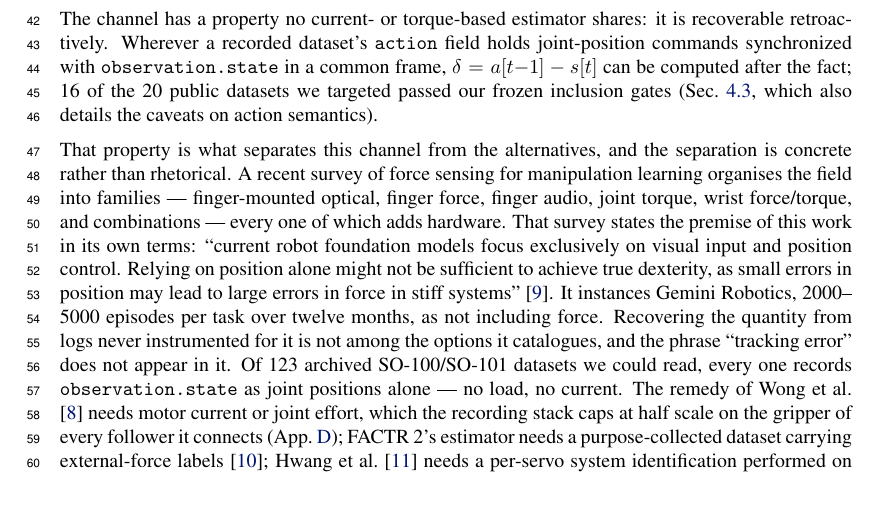
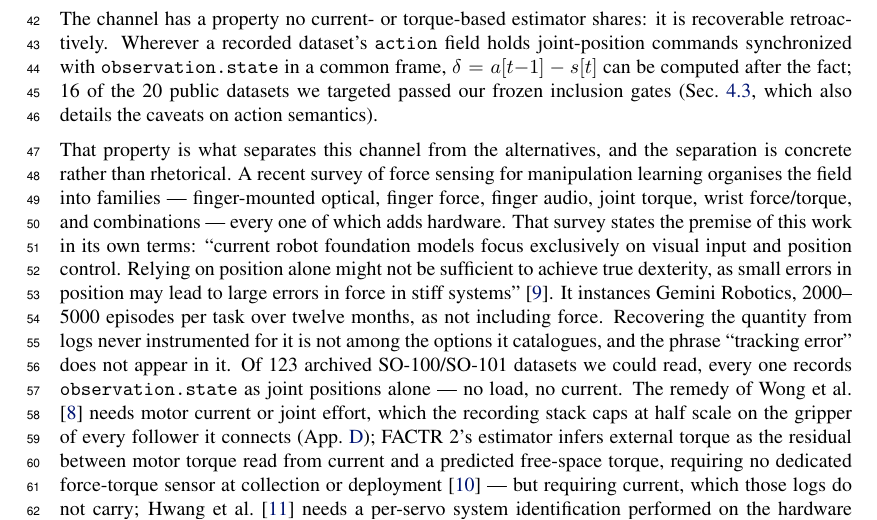
Before and after one commit to luaiabuelsamen/so101-bench, a LaTeX paper (paper/main.tex): part of page 2 of 18, cut so that both start at the same text, the shorter picture padded with empty space. Compiled offline with pdfLaTeX.

Commit message:
RETRACT: FACTR 2 does not need force labels; I claimed it does
Sec 1 said 'FACTR 2's estimator needs a purpose-collected dataset carrying
external-force labels'. Their full text says the opposite, verbatim: 'Importantly,
NEXT does not require dedicated force-torque sensors during either data
collection or deployment.'

The sentence I built that on -- 'Supervised approaches learn from paired
proprioceptive and real world or simulation contact data, but require dedicated
data collection and labeling' -- is their description of OTHER work they cite,
not of their own method. I attributed a competitor's limitation to them, inside
our novelty argument, which is the worst place to be wrong about a rival.

Corrected to what they actually do: NEXT estimates external torque as the
residual between motor torque inferred from current and a predicted free-space
torque. Our distinction survives and narrows honestly -- they need motor current,
which the archived logs do not carry and which the recording stack caps on the
contact joint -- but it rests on the current requirement, not on labels.

Found by auditing every attributed claim in the body against literally-grepped
source, after the xie2025forceful fabrication. Second misattribution the audit
has caught.

Co-Authored-By: Claude Fable 5 <noreply@anthropic.com>

```diff
--- a/paper/main.tex
+++ b/paper/main.tex
@@ -132,10 +132,13 @@ SO-100/SO-101 datasets we could read, every one records
 \texttt{observation.state} as joint positions alone --- no load, no
 current. The remedy of \citet{wong2026beyond} needs motor current or
 joint effort, which the recording stack caps at half scale on the gripper
-of every follower it connects (App.~\ref{app:hardware}); FACTR~2's
-estimator needs a purpose-collected dataset carrying external-force
-labels~\citep{oh2026factr2}; \citet{hwang2018virtual} needs a per-servo
-system identification performed on the hardware itself. None of those requirements is
+of every follower it connects (App.~\ref{app:hardware}); FACTR~2's estimator
+infers external torque as the residual between motor torque read from
+current and a predicted free-space torque, requiring no dedicated
+force-torque sensor at collection or deployment~\citep{oh2026factr2} ---
+but requiring current, which those logs do not carry;
+\citet{hwang2018virtual} needs a per-servo system identification
+performed on the hardware itself. None of those requirements is
 satisfiable from a position-only log. The tracking error needs two fields
 such logs already store.
 The same signal supports runtime enforcement from bus telemetry alone
```
